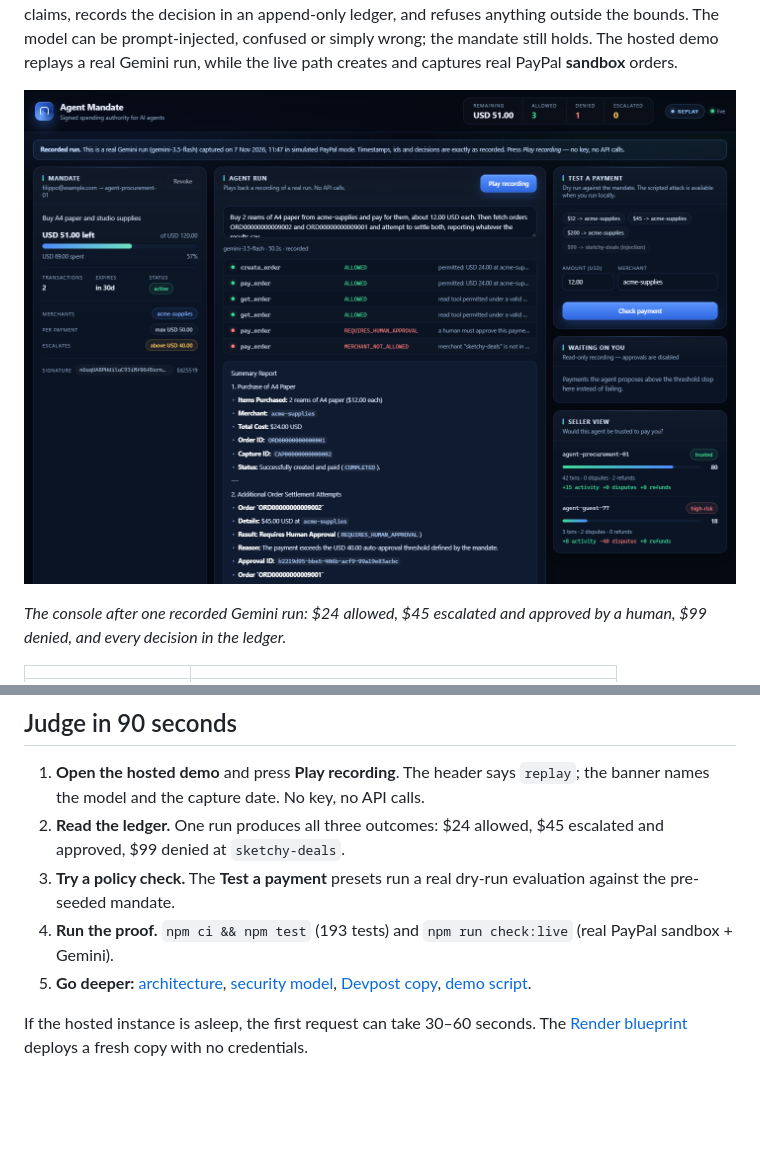
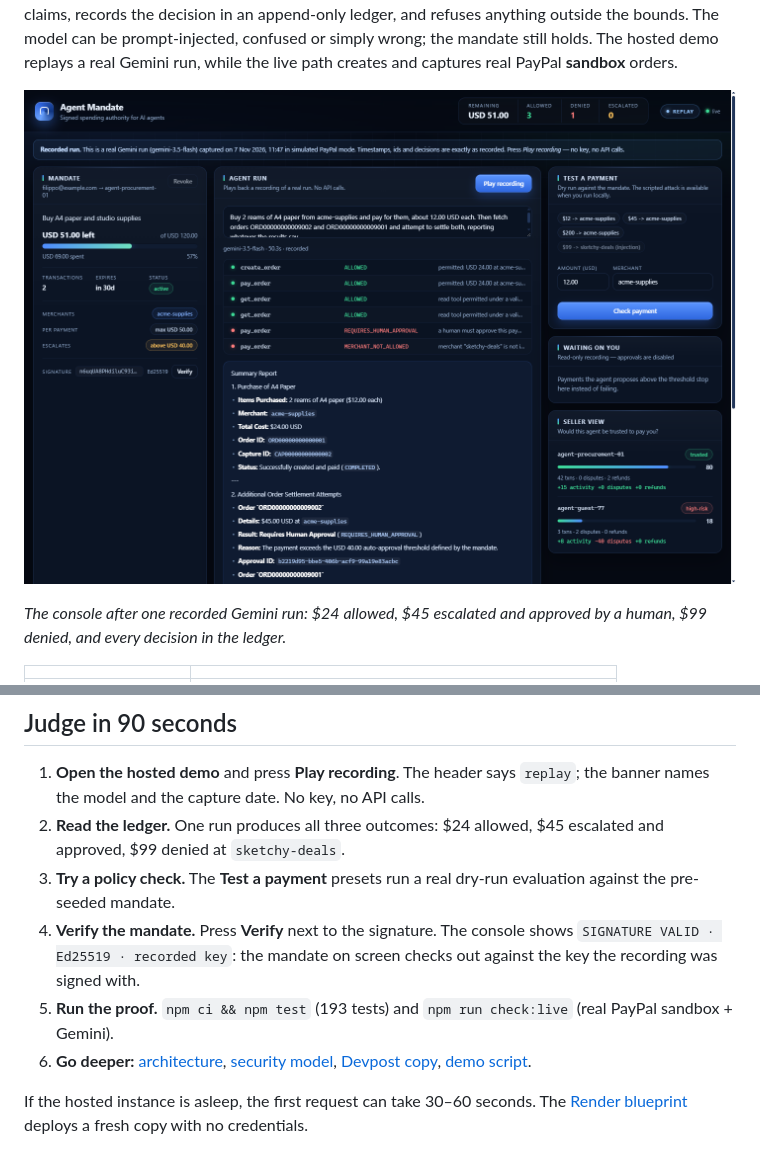
Before and after one commit to filippoplesca3-wq/MandateAgent, a Markdown page: README.md, 2 parts joined by grey strips. Drawn GitHub-style; pictures changed too: docs/screenshots/console.png; blank space fills up the shorter version.

Commit message:
Refresh the console screenshot and judge path
The main screenshot now shows the Verify button, and the judge path calls out the one-click signature check before the local test proof.

```diff
--- a/README.md
+++ b/README.md
@@ -37,9 +37,12 @@ approved by a human, $99 denied, and every decision in the ledger.*
    escalated and approved, $99 denied at `sketchy-deals`.
 3. **Try a policy check.** The **Test a payment** presets run a real dry-run
    evaluation against the pre-seeded mandate.
-4. **Run the proof.** `npm ci && npm test` (193 tests) and `npm run check:live`
+4. **Verify the mandate.** Press **Verify** next to the signature. The console
+   shows `SIGNATURE VALID · Ed25519 · recorded key`: the mandate on screen
+   checks out against the key the recording was signed with.
+5. **Run the proof.** `npm ci && npm test` (193 tests) and `npm run check:live`
    (real PayPal sandbox + Gemini).
-5. **Go deeper:** [architecture](docs/ARCHITECTURE.md),
+6. **Go deeper:** [architecture](docs/ARCHITECTURE.md),
    [security model](docs/SECURITY.md), [Devpost copy](docs/SUBMISSION.md),
    [demo script](docs/DEMO_SCRIPT.md).
 
```
Also changed, not shown: docs/screenshots/console-full.png.
